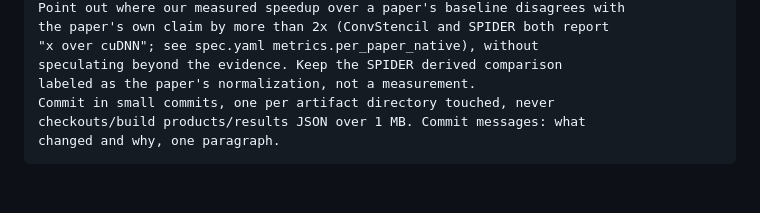
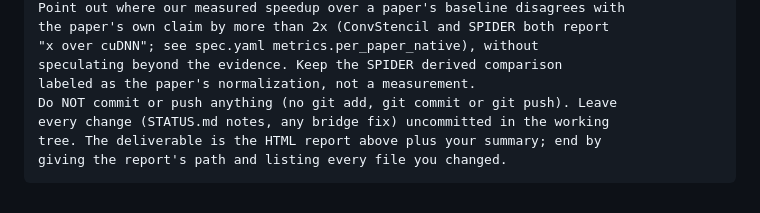
Before and after one commit to pssg-int/HpcKernelBench, a Markdown page: bench/STENCIL_ON_ZARATAN.md, the part around the change. Rendered like a GitHub page.

Commit message:
updated prompt

````diff
--- a/bench/STENCIL_ON_ZARATAN.md
+++ b/bench/STENCIL_ON_ZARATAN.md
@@ -217,7 +217,8 @@ the paper's own claim by more than 2x (ConvStencil and SPIDER both report
 "x over cuDNN"; see spec.yaml metrics.per_paper_native), without
 speculating beyond the evidence. Keep the SPIDER derived comparison
 labeled as the paper's normalization, not a measurement.
-Commit in small commits, one per artifact directory touched, never
-checkouts/build products/results JSON over 1 MB. Commit messages: what
-changed and why, one paragraph.
+Do NOT commit or push anything (no git add, git commit or git push). Leave
+every change (STATUS.md notes, any bridge fix) uncommitted in the working
+tree. The deliverable is the HTML report above plus your summary; end by
+giving the report's path and listing every file you changed.
 ```
````
